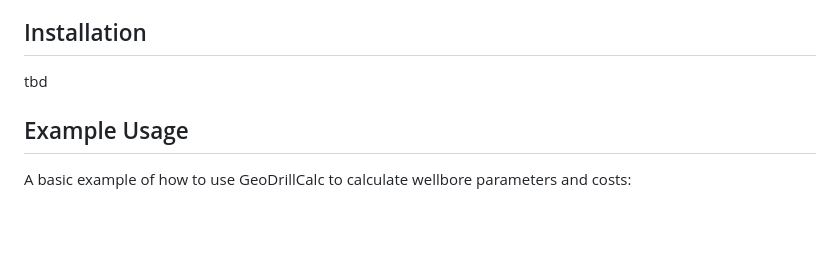
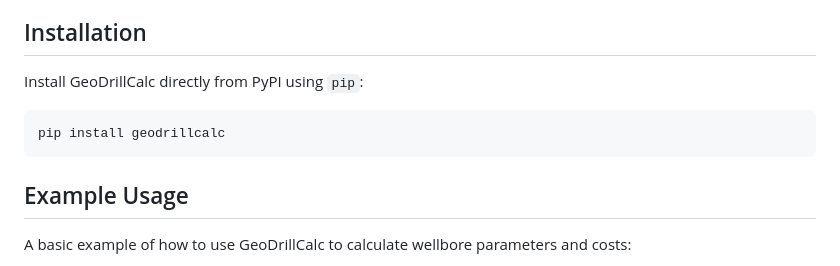
Before and after one commit to 08dhuh/geodrillcalc, a Markdown page: README.md, the part around the change. Drawn GitHub-style; blank space fills up the shorter version.

````diff
--- a/README.md
+++ b/README.md
@@ -9,8 +9,11 @@ GeoDrillCalc is a Python package for calculating wellbore parameters and estimat
 * **Output Format:** Results are provided as dictionaries, which can be easily converted to JSON or used directly in other applications.
 
 ## Installation
+Install GeoDrillCalc directly from PyPI using `pip`:
 
-tbd
+```bash
+pip install geodrillcalc
+```
 
 ## Example Usage
 
````
